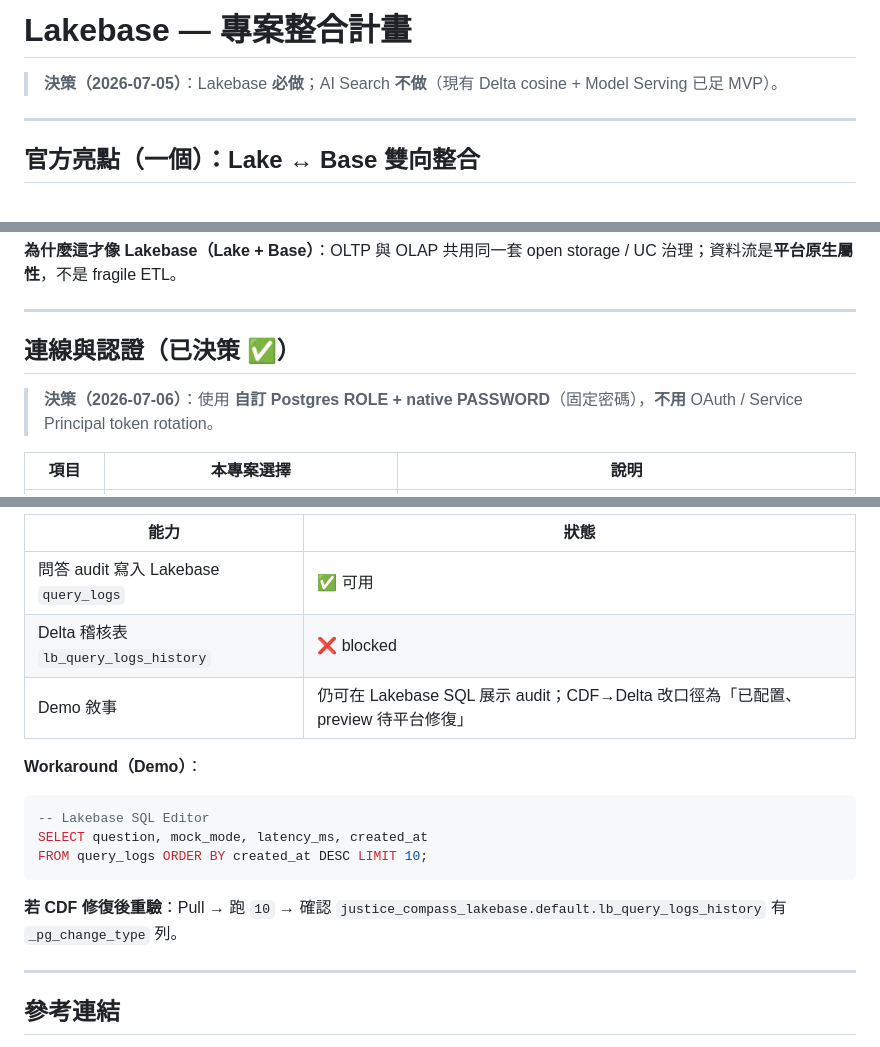
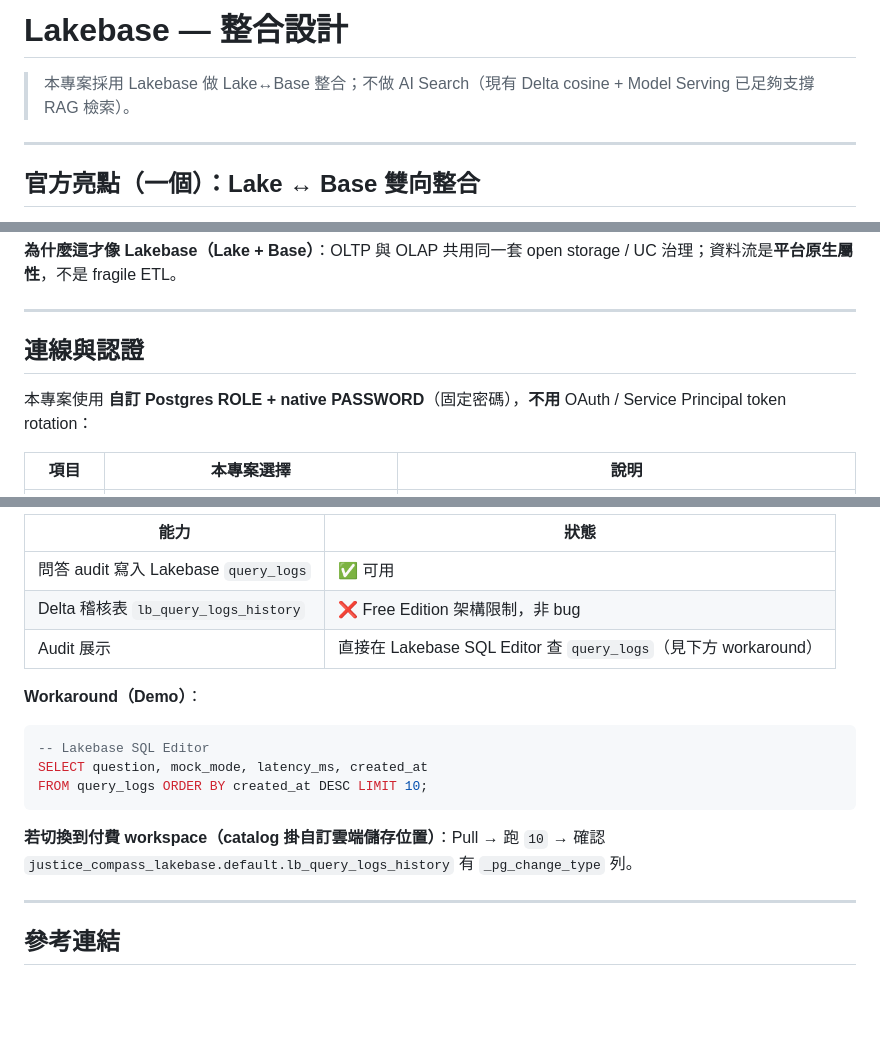
Before and after one commit to garmenty485/justice-compass-canada, a Markdown page: docs/LAKEBASE.md, 3 parts joined by grey strips. Drawn GitHub-style; blank space fills up the shorter version.

````diff
--- a/docs/LAKEBASE.md
+++ b/docs/LAKEBASE.md
@@ -1,6 +1,6 @@
-# Lakebase — 專案整合計畫
+# Lakebase — 整合設計
 
-> **決策（2026-07-05）**：Lakebase **必做**；AI Search **不做**（現有 Delta cosine + Model Serving 已足 MVP）。
+> 本專案採用 Lakebase 做 Lake↔Base 整合；不做 AI Search（現有 Delta cosine + Model Serving 已足夠支撐 RAG 檢索）。
 
 ---
 
@@ -23,9 +23,9 @@
 
 ---
 
-## 連線與認證（已決策 ✅）
+## 連線與認證
 
-> **決策（2026-07-06）**：使用 **自訂 Postgres ROLE + native PASSWORD**（固定密碼），**不用** OAuth / Service Principal token rotation。
+本專案使用 **自訂 Postgres ROLE + native PASSWORD**（固定密碼），**不用** OAuth / Service Principal token rotation：
 
 | 項目 | 本專案選擇 | 說明 |
 |------|-----------|------|
@@ -168,8 +168,8 @@ Pages 首頁載入時呼叫 `/meta` 顯示 corpus + docs + model 時間。
 | 能力 | 狀態 |
 |------|------|
 | 問答 audit 寫入 Lakebase `query_logs` | ✅ 可用 |
-| Delta 稽核表 `lb_query_logs_history` | ❌  blocked |
-| Demo 敘事 | 仍可在 Lakebase SQL 展示 audit；CDF→Delta 改口徑為「已配置、preview 待平台修復」 |
+| Delta 稽核表 `lb_query_logs_history` | ❌ Free Edition 架構限制，非 bug |
+| Audit 展示 | 直接在 Lakebase SQL Editor 查 `query_logs`（見下方 workaround） |
 
 **Workaround（Demo）**：
 
@@ -179,7 +179,7 @@ SELECT question, mock_mode, latency_ms, created_at
 FROM query_logs ORDER BY created_at DESC LIMIT 10;
 ```
 
-**若 CDF 修復後重驗**：Pull → 跑 `10` → 確認 `justice_compass_lakebase.default.lb_query_logs_history` 有 `_pg_change_type` 列。
+**若切換到付費 workspace（catalog 掛自訂雲端儲存位置）**：Pull → 跑 `10` → 確認 `justice_compass_lakebase.default.lb_query_logs_history` 有 `_pg_change_type` 列。
 
 ---
 
````
Also changed, not shown: other parts of docs/LAKEBASE.md (+1 -1 lines), README.zh-TW.md (+17 -0 lines), docs/JOBS.md (+3 -1 lines).
